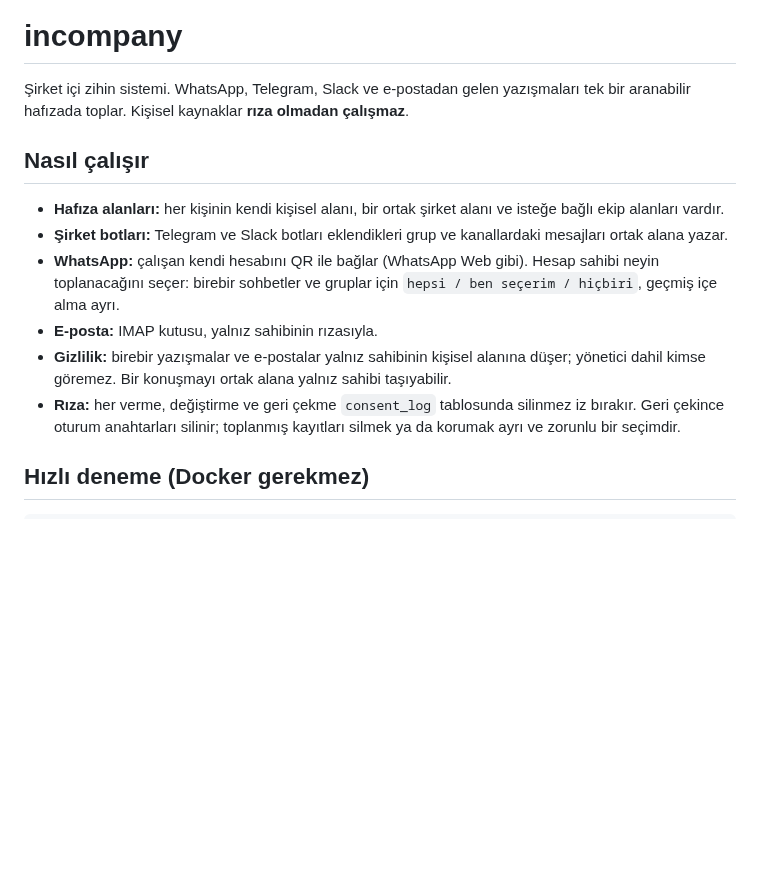
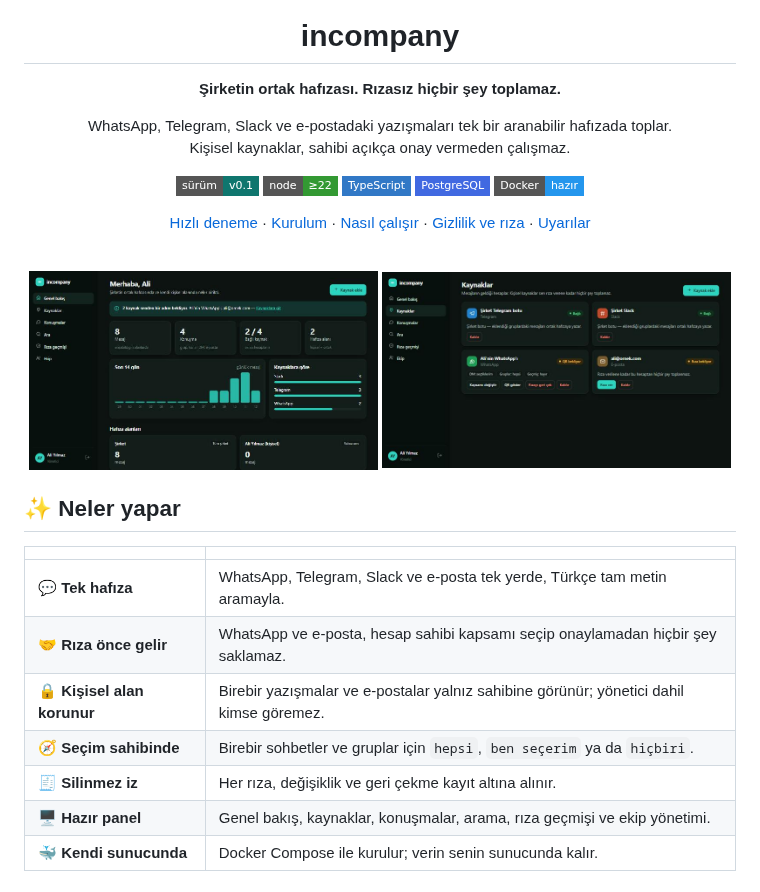
Before and after one commit to macbyclp/incompany, a Markdown page: README.md, the part around one of its changes. Rendered like a GitHub page; pictures changed too: docs/panel-genel-bakis.jpg (added), docs/panel-kaynaklar.jpg (added); badges without logos; blank space fills up the shorter version.

Commit message:
README: logo, ekran görüntüleri, akış şeması ve düzenli bölümler
Co-Authored-By: Claude Sonnet 5.5 <noreply@anthropic.com>

```diff
--- a/README.md
+++ b/README.md
@@ -1,14 +5,36 @@
 # incompany
 
-Şirket içi zihin sistemi. WhatsApp, Telegram, Slack ve e-postadan gelen yazışmaları tek bir aranabilir hafızada toplar. Kişisel kaynaklar **rıza olmadan çalışmaz**.
+**Şirketin ortak hafızası. Rızasız hiçbir şey toplamaz.**
 
-## Nasıl çalışır
+WhatsApp, Telegram, Slack ve e-postadaki yazışmaları tek bir aranabilir hafızada toplar.<br>
+Kişisel kaynaklar, sahibi açıkça onay vermeden çalışmaz.
 
-- **Hafıza alanları:** her kişinin kendi kişisel alanı, bir ortak şirket alanı ve isteğe bağlı ekip alanları vardır.
-- **Şirket botları:** Telegram ve Slack botları eklendikleri grup ve kanallardaki mesajları ortak alana yazar.
-- **WhatsApp:** çalışan kendi hesabını QR ile bağlar (WhatsApp Web gibi). Hesap sahibi neyin toplanacağını seçer: birebir sohbetler ve gruplar için `hepsi / ben seçerim / hiçbiri`, geçmiş içe alma ayrı.
-- **E-posta:** IMAP kutusu, yalnız sahibinin rızasıyla.
-- **Gizlilik:** birebir yazışmalar ve e-postalar yalnız sahibinin kişisel alanına düşer; yönetici dahil kimse göremez. Bir konuşmayı ortak alana yalnız sahibi taşıyabilir.
-- **Rıza:** her verme, değiştirme ve geri çekme `consent_log` tablosunda silinmez iz bırakır. Geri çekince oturum anahtarları silinir; toplanmış kayıtları silmek ya da korumak ayrı ve zorunlu bir seçimdir.
+![sürüm](https://img.shields.io/badge/sürüm-v0.1-0f766e?style=flat-square)
+![node](https://img.shields.io/badge/node-%E2%89%A522-339933?style=flat-square&logo=node.js&logoColor=white)
+![typescript](https://img.shields.io/badge/TypeScript-3178c6?style=flat-square&logo=typescript&logoColor=white)
+![postgres](https://img.shields.io/badge/PostgreSQL-4169e1?style=flat-square&logo=postgresql&logoColor=white)
+![docker](https://img.shields.io/badge/Docker-hazır-2496ed?style=flat-square&logo=docker&logoColor=white)
 
-## Hızlı deneme (Docker gerekmez)
+[Hızlı deneme](#-hızlı-deneme) · [Kurulum](#-kurulum) · [Nasıl çalışır](#-nasıl-çalışır) · [Gizlilik ve rıza](#-gizlilik-ve-rıza) · [Uyarılar](#-uyarılar)
+
+</div>
+
+<br>
+
+<p align="center">
+  <img src="docs/panel-genel-bakis.jpg" width="49%" alt="Genel bakış ekranı">
+  <img src="docs/panel-kaynaklar.jpg" width="49%" alt="Kaynaklar ekranı">
+</p>
+
+## ✨ Neler yapar
+
+| | |
+|---|---|
+| 💬 **Tek hafıza** | WhatsApp, Telegram, Slack ve e-posta tek yerde, Türkçe tam metin aramayla. |
+| 🤝 **Rıza önce gelir** | WhatsApp ve e-posta, hesap sahibi kapsamı seçip onaylamadan hiçbir şey saklamaz. |
+| 🔒 **Kişisel alan korunur** | Birebir yazışmalar ve e-postalar yalnız sahibine görünür; yönetici dahil kimse göremez. |
+| 🧭 **Seçim sahibinde** | Birebir sohbetler ve gruplar için `hepsi`, `ben seçerim` ya da `hiçbiri`. |
+| 🧾 **Silinmez iz** | Her rıza, değişiklik ve geri çekme kayıt altına alınır. |
+| 🖥️ **Hazır panel** | Genel bakış, kaynaklar, konuşmalar, arama, rıza geçmişi ve ekip yönetimi. |
+| 🐳 **Kendi sunucunda** | Docker Compose ile kurulur; verin senin sunucunda kalır. |
+
```
Also changed, not shown: other parts of README.md (+90 -10 lines), 1 other file.
